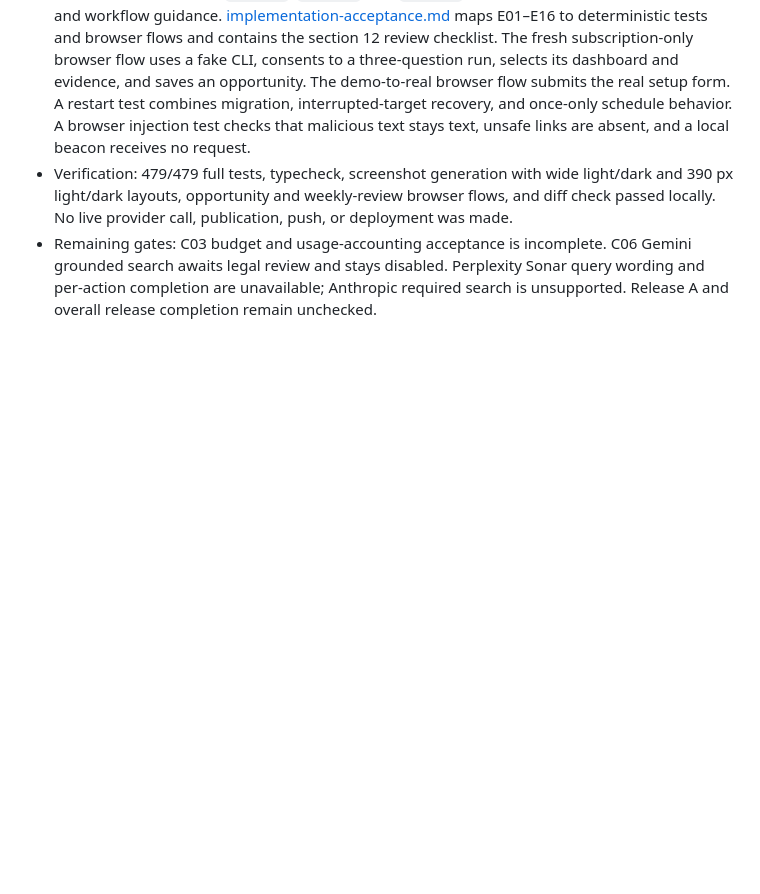
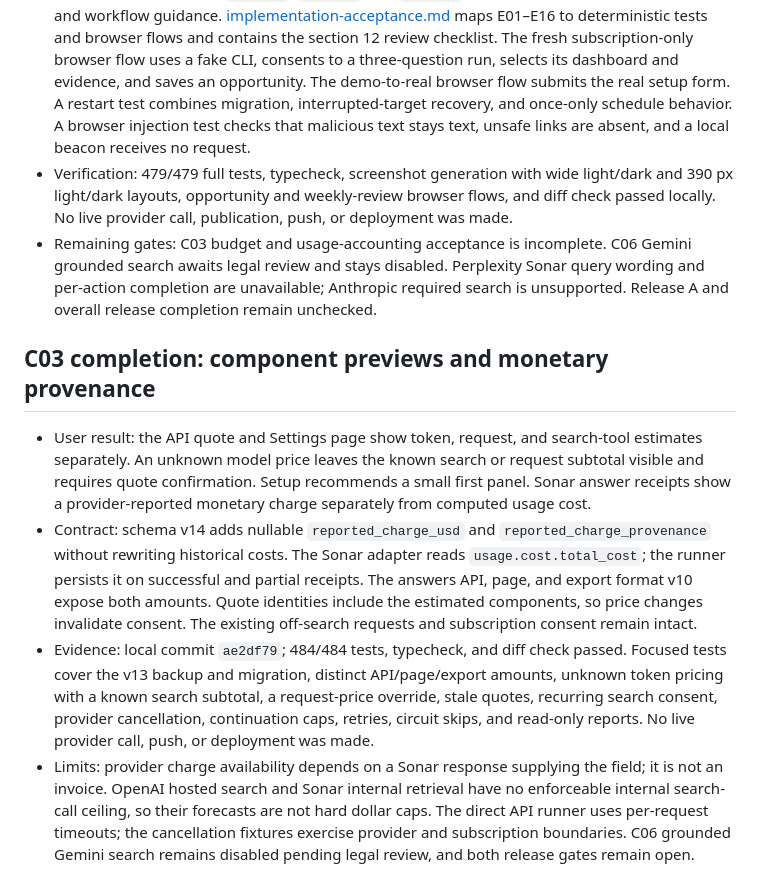
Before and after one commit to melonwer/hearsay, a Markdown page: docs/implementation-review.md, the part around the change. Drawn GitHub-style; blank space fills up the shorter version.

Commit message:
docs: mark C03 complete after cost accounting checks

```diff
--- a/docs/implementation-review.md
+++ b/docs/implementation-review.md
@@ -203,3 +203,10 @@ The implementation follows the Hearsay plan dated 2026-09-24. These notes descri
 - Evidence: local commits `bf0c86b`, `5215ce6`, and `7032847` cover the demo, acceptance checks, and workflow guidance. [implementation-acceptance.md](implementation-acceptance.md) maps E01–E16 to deterministic tests and browser flows and contains the section 12 review checklist. The fresh subscription-only browser flow uses a fake CLI, consents to a three-question run, selects its dashboard and evidence, and saves an opportunity. The demo-to-real browser flow submits the real setup form. A restart test combines migration, interrupted-target recovery, and once-only schedule behavior. A browser injection test checks that malicious text stays text, unsafe links are absent, and a local beacon receives no request.
 - Verification: 479/479 full tests, typecheck, screenshot generation with wide light/dark and 390 px light/dark layouts, opportunity and weekly-review browser flows, and diff check passed locally. No live provider call, publication, push, or deployment was made.
 - Remaining gates: C03 budget and usage-accounting acceptance is incomplete. C06 Gemini grounded search awaits legal review and stays disabled. Perplexity Sonar query wording and per-action completion are unavailable; Anthropic required search is unsupported. Release A and overall release completion remain unchecked.
+
+## C03 completion: component previews and monetary provenance
+
+- User result: the API quote and Settings page show token, request, and search-tool estimates separately. An unknown model price leaves the known search or request subtotal visible and requires quote confirmation. Setup recommends a small first panel. Sonar answer receipts show a provider-reported monetary charge separately from computed usage cost.
+- Contract: schema v14 adds nullable `reported_charge_usd` and `reported_charge_provenance` without rewriting historical costs. The Sonar adapter reads `usage.cost.total_cost`; the runner persists it on successful and partial receipts. The answers API, page, and export format v10 expose both amounts. Quote identities include the estimated components, so price changes invalidate consent. The existing off-search requests and subscription consent remain intact.
+- Evidence: local commit `ae2df79`; 484/484 tests, typecheck, and diff check passed. Focused tests cover the v13 backup and migration, distinct API/page/export amounts, unknown token pricing with a known search subtotal, a request-price override, stale quotes, recurring search consent, provider cancellation, continuation caps, retries, circuit skips, and read-only reports. No live provider call, push, or deployment was made.
+- Limits: provider charge availability depends on a Sonar response supplying the field; it is not an invoice. OpenAI hosted search and Sonar internal retrieval have no enforceable internal search-call ceiling, so their forecasts are not hard dollar caps. The direct API runner uses per-request timeouts; the cancellation fixtures exercise provider and subscription boundaries. C06 grounded Gemini search remains disabled pending legal review, and both release gates remain open.
```
Also changed, not shown: docs/implementation-plan.md (+5 -5 lines).
